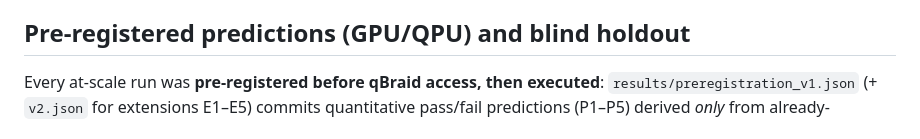
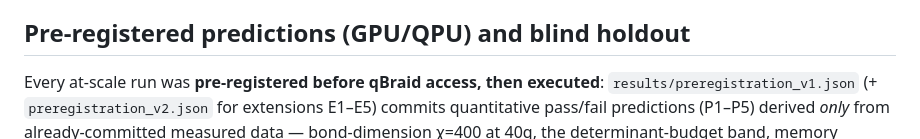
Before and after one commit to christianmetzl/potomac_advancedmaterials, a Markdown page: README.md, the part around the change. GitHub-like rendering.

```diff
--- a/README.md
+++ b/README.md
@@ -242,7 +242,7 @@ rather than asserted. Regenerate: `python src/e9_seed_depth.py` (~6 s, CPU).
 ## Pre-registered predictions (GPU/QPU) and blind holdout
 
 Every at-scale run was **pre-registered before qBraid access, then executed**: `results/preregistration_v1.json`
-(+ `v2.json` for extensions E1–E5) commits quantitative pass/fail predictions (P1–P5) derived *only* from
+(+ `preregistration_v2.json` for extensions E1–E5) commits quantitative pass/fail predictions (P1–P5) derived *only* from
 already-committed measured data — bond-dimension χ=400 at 40q, the determinant-budget band, memory
 footprint, and QPU accuracy thresholds — **before** access, with git history as the tamper-evident
 timestamp. **Outcomes reported as-is, pass or fail:** P1/P2 PASS (40q flagship), P3 FAIL-as-measured
```
Also changed, not shown: results/ANTICIPATED_OBJECTIONS.md (+1 -1 lines).
